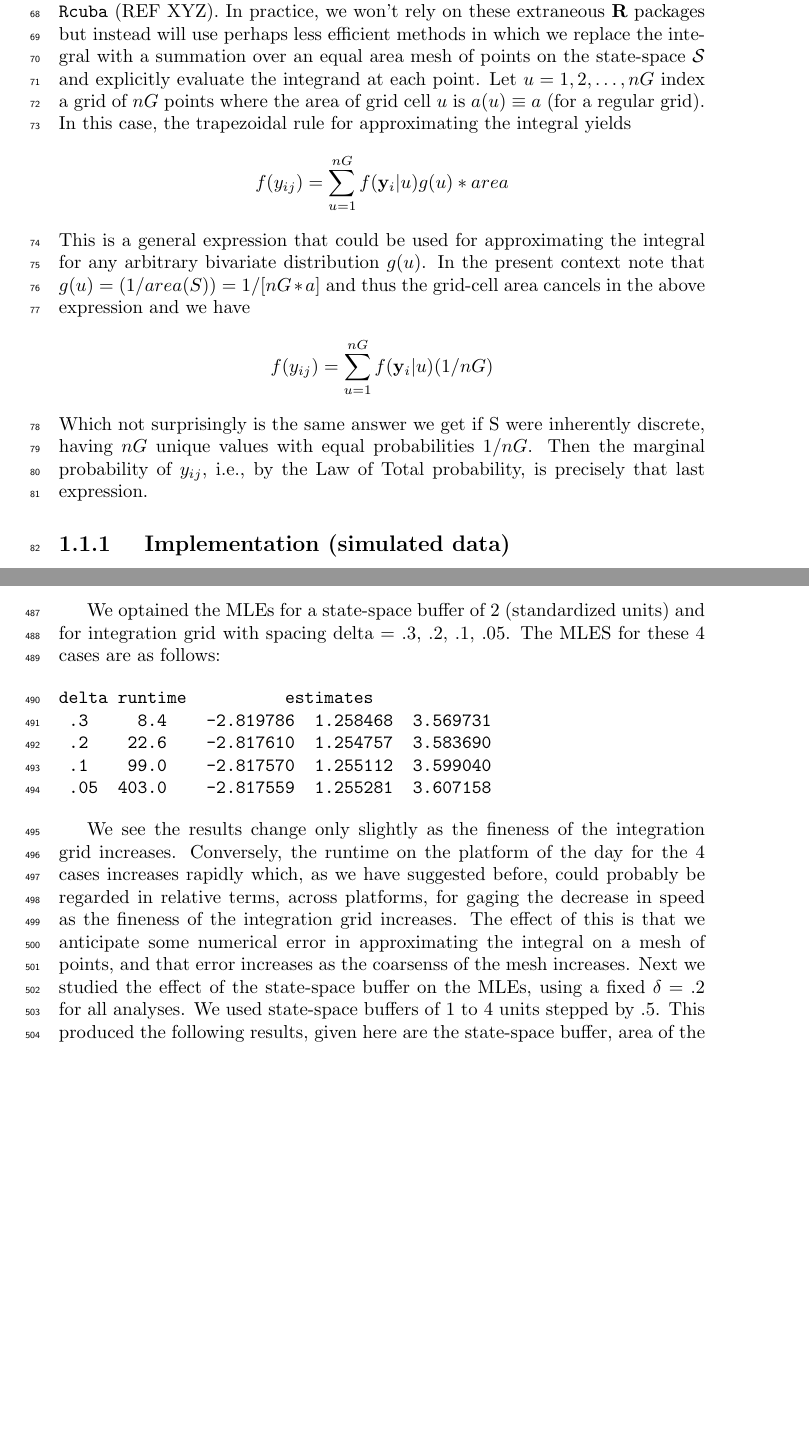
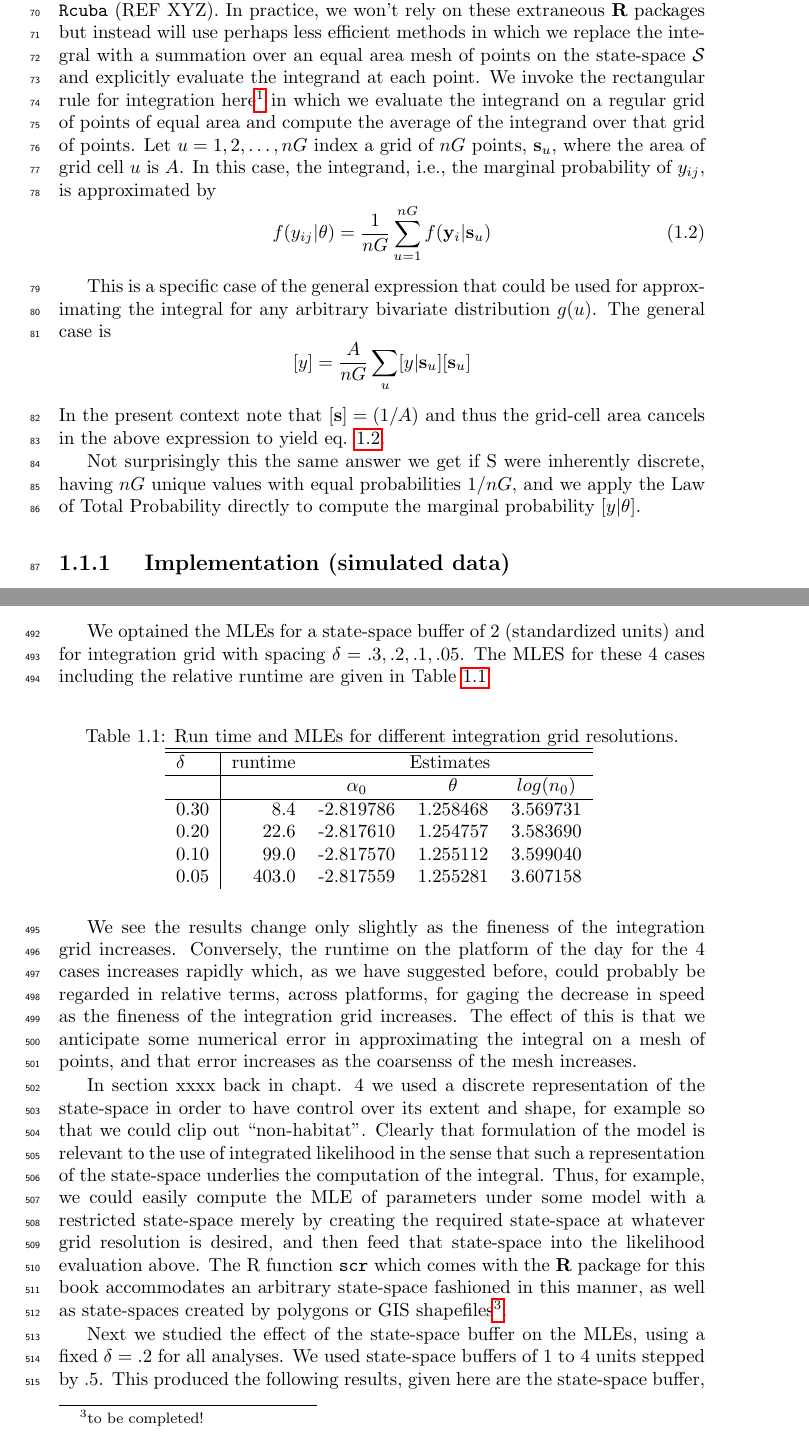
Before and after one commit to jaroyle/scrbook, a LaTeX thesis (Ch5/previewCh5.tex, which reads Ch5/Chapter5.tex): two parts of pages 3 and 13 of 21, joined at a grey line, cut so that both start at the same text, the shorter picture padded with empty space. Compiled offline with pdfLaTeX.

Commit message:
lots of edits to chapter 5

```diff
--- a/Ch5/Chapter5.tex
+++ b/Ch5/Chapter5.tex
@@ -121,25 +128,39 @@ including \mbox{\tt adapt} (REF) and \mbox{\tt Rcuba} (REF XYZ). In practice, we
 on these extraneous {\bf R} packages but instead will use perhaps less
 efficient methods in which we replace the integral with a summation
 over an equal area mesh of points on the state-space ${\cal S}$ and explicitly
-evaluate the integrand at each point. Let $u=1,2,\ldots,nG$ index a grid of
-$nG$ points where the area of grid cell $u$ is $a(u) \equiv a$ (for a regular grid).
-In this case, the trapezoidal rule
-for approximating the integral yields
+evaluate the integrand at each point. We invoke the rectangular rule
+for integration here\footnote{e.g.,
+\url{http://en.wikipedia.org/wiki/Rectangle_method}
+} in which we
+evaluate the
+integrand on a regular grid of points of equal area and compute the
+average of
+the integrand over that grid of points.
+Let $u=1,2,\ldots,nG$ index a grid of
+$nG$ points, ${\bf s}_{u}$,  where the area of grid cell $u$ is $A$.
+In this case, the integrand, i.e., the marginal probability of
+$y_{ij}$, is approximated by
+\begin{equation}
+          f(y_{ij}|\theta) = \frac{1}{nG} \sum_{u=1}^{nG}  f( {\bold
+            y}_{i} |{\bf s}_u)
+\label{mle.eq.intlik}
+\end{equation}
+
+This is a specific case of the general expression that could be used
+for approximating the integral for any arbitrary bivariate
+distribution $g(u)$. The general case is
 \[
-          f(y_{ij}) = \sum_{u=1}^{nG}  f( {\bold y}_{i} |u) g(u) *area
+[y]  = \frac{A}{nG} \sum_{u} [y|{\bf s}_{u}] [{\bf s}_{u}]
 \]
-This is a general expression that could be used
-for approximating the integral for any arbitrary bivariate
-distribution $g(u)$. In the present context note that $g(u) = (1/area(S))
-= 1/[nG*a]$ and thus the grid-cell area cancels in the above
-expression and we have
-\[
-          f(y_{ij}) = \sum_{u=1}^{nG}  f( {\bold y}_{i} |u) (1/nG)
-\]
-Which not surprisingly is the same answer we get if {\cal S} were inherently
-discrete, having $nG$ unique values with equal probabilities $1/nG$. Then
-the marginal probability of $y_{ij}$, i.e., by the Law of Total
-probability, is precisely that last expression.
+ In the present context note that $[{\bf s}] = (1/A)$
+and thus the grid-cell area cancels in the above
+expression to yield eq. \ref{mle.eq.intlik}.
+
+Not surprisingly this the same answer we get if {\cal S} were inherently
+discrete, having $nG$ unique values with equal probabilities $1/nG$,
+and we apply the Law of Total Probability directly to compute the
+marginal probability  $[y|\theta]$.
+
 
 \subsection{ Implementation (simulated data)}
 
@@ -669,16 +687,26 @@ $iterations
 \end{verbatim}
 
 We optained the MLEs for a state-space buffer of 2 (standardized
-units) and for integration grid with spacing delta = .3, .2, .1,
-.05. The MLES for these 4 cases are as follows:
+units) and for integration grid with spacing $\delta = .3, .2, .1,
+.05$. The MLES for these 4 cases including the relative runtime are
+given in Table \ref{mle.tab.integration}.
 
-\begin{verbatim}
-delta runtime          estimates
- .3     8.4    -2.819786  1.258468  3.569731
- .2    22.6    -2.817610  1.254757  3.583690
- .1    99.0    -2.817570  1.255112  3.599040
- .05  403.0    -2.817559  1.255281  3.607158
-\end{verbatim}
+\begin{table}[ht]
+\centering
+\caption{Run time and MLEs for different integration grid resolutions.}
+\begin{tabular}{l|rccc}
+\hline \hline
+$\delta$ &  runtime & \multicolumn{3}{c}{Estimates} \\ \hline
+         &          & $\alpha_0$ & $\theta$ & $log(n_0)$ \\ \hline
+ 0.30   &  8.4  &  -2.819786 & 1.258468 & 3.569731  \\
+ 0.20   & 22.6  &  -2.817610 & 1.254757 & 3.583690 \\
+ 0.10  &  99.0  &  -2.817570 & 1.255112 & 3.599040 \\
+ 0.05 &  403.0 &   -2.817559&  1.255281&  3.607158 \\
+\end{tabular}
+\label{mle.tab.integration}
+\end{table}
+
+
 
 We see the results change only slightly as the fineness of the
 integration grid increases. Conversely, the runtime on the platform of
@@ -689,6 +717,23 @@ speed as the fineness of the integration grid increases. The effect of
 this is that we anticipate some numerical error in approximating the
 integral on a mesh of points, and that error increases as the
 coarsenss of the mesh increases.
+
+In section xxxx back in chapt. 4 we used a discrete representation of
+the state-space in order to have control over its extent and shape,
+for example so that we could clip out ``non-habitat''. Clearly that
+formulation of the model is relevant to the use of integrated
+likelihood in the sense that such a representation of the state-space
+underlies the computation of the integral. Thus, for example, we could
+easily compute the MLE of parameters under some model with a
+restricted state-space merely by creating the required state-space at
+whatever grid resolution is desired, and then feed that state-space
+into the likelihood evaluation above. The R function \mbox{\tt scr}
+which comes with the {\bf R} package for this book accommodates an
+arbitrary state-space fashioned in this manner, as well as
+state-spaces created by polygons or GIS shapefiles\footnote{to be completed!}.
+
+
+
 Next we studied the effect of the state-space buffer on the MLEs,
 using a fixed $\delta = .2$ for all analyses. We used state-space buffers
 of 1 to 4 units stepped by .5. This produced the following results,
--- a/Ch5/previewCh5.tex
+++ b/Ch5/previewCh5.tex
@@ -6,6 +6,7 @@
 \usepackage{graphicx}
 \usepackage{lineno}
 \usepackage{natbib}
+\usepackage{hyperref}
 
 \bibliographystyle{asa}
 
```
Also changed, not shown: Ch5/previewCh5.pdf, Ch5/Chapter5.tex (90 more changed lines), 5 other files.
